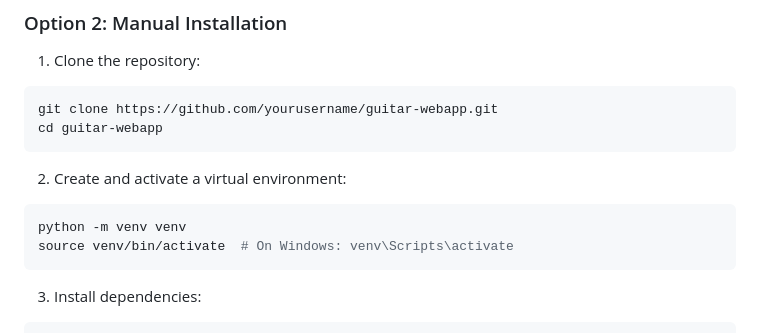
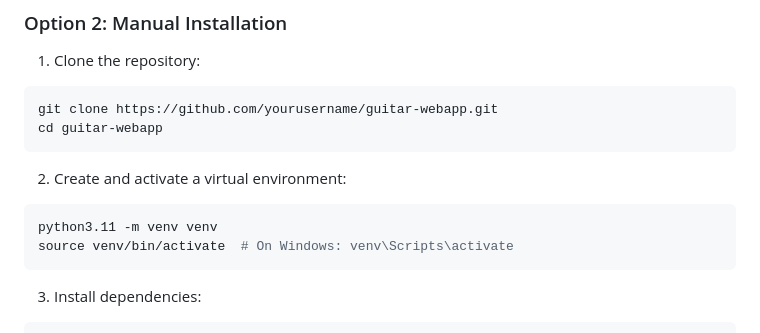
Before and after one commit to stevencoutts/guitar-webapp, a Markdown page: README.md, the part around the change. GitHub-like rendering.

````diff
--- a/README.md
+++ b/README.md
@@ -82,7 +82,7 @@ cd guitar-webapp
 
 2. Create and activate a virtual environment:
 ```bash
-python -m venv venv
+python3.11 -m venv venv
 source venv/bin/activate  # On Windows: venv\Scripts\activate
 ```
 
````
